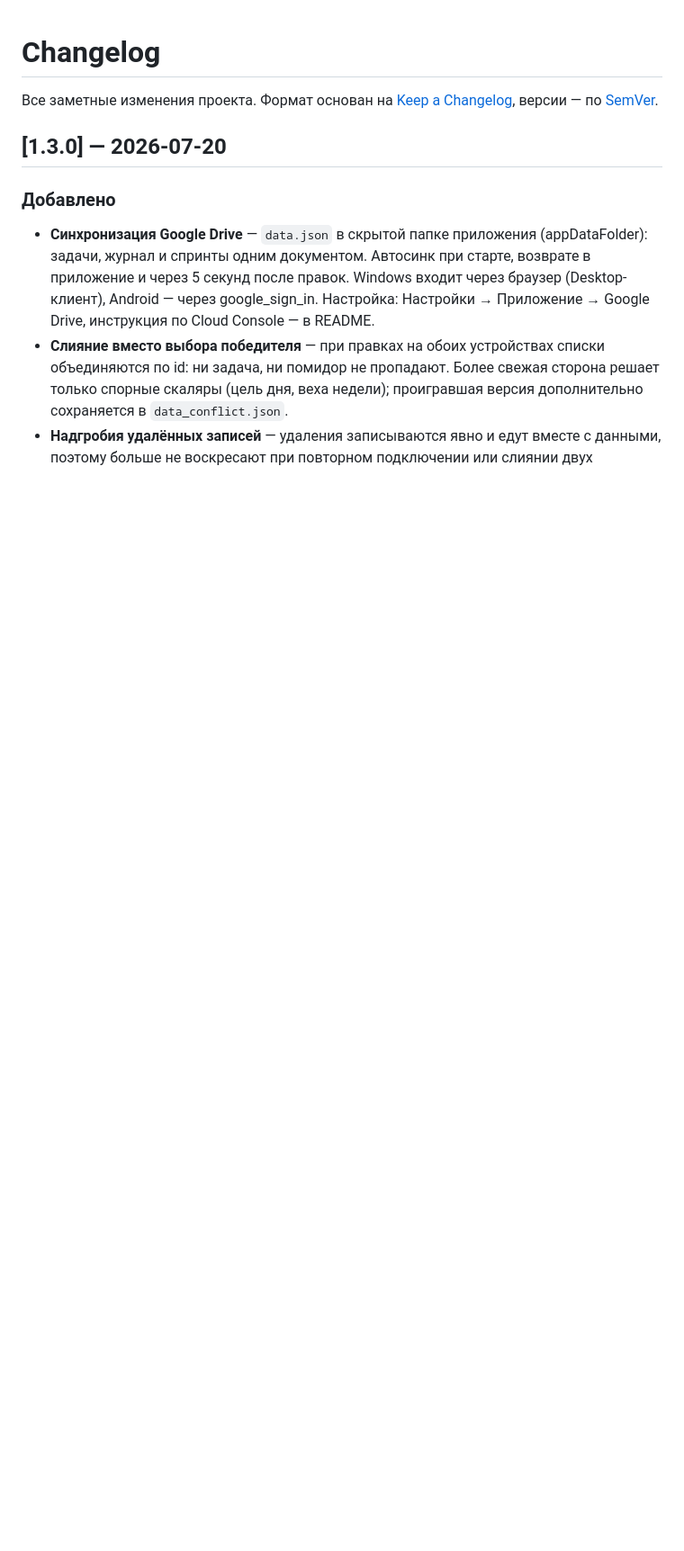
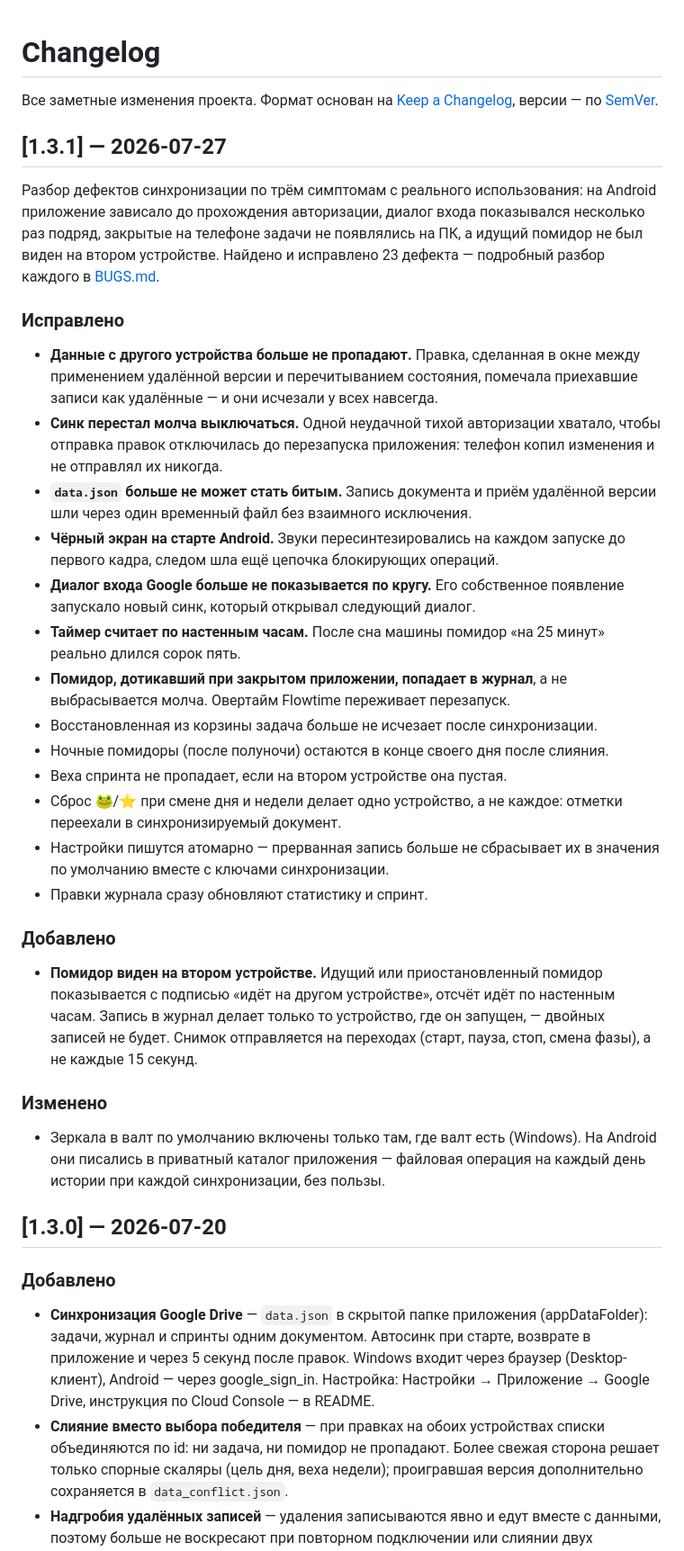
Before and after one commit to zFannur/pomodoro_tracker, a Markdown page: CHANGELOG.md, the part around the change. Shown at 90% size. GitHub-like rendering; blank space fills up the shorter version.

```diff
--- a/CHANGELOG.md
+++ b/CHANGELOG.md
@@ -3,6 +3,55 @@
 Все заметные изменения проекта. Формат основан на
 [Keep a Changelog](https://keepachangelog.com/ru/1.1.0/),
 версии — по [SemVer](https://semver.org/lang/ru/).
+
+## [1.3.1] — 2026-07-27
+
+Разбор дефектов синхронизации по трём симптомам с реального использования:
+на Android приложение зависало до прохождения авторизации, диалог входа
+показывался несколько раз подряд, закрытые на телефоне задачи не появлялись
+на ПК, а идущий помидор не был виден на втором устройстве. Найдено и
+исправлено 23 дефекта — подробный разбор каждого в [BUGS.md](BUGS.md).
+
+### Исправлено
+
+- **Данные с другого устройства больше не пропадают.** Правка, сделанная в
+  окне между применением удалённой версии и перечитыванием состояния,
+  помечала приехавшие записи как удалённые — и они исчезали у всех навсегда.
+- **Синк перестал молча выключаться.** Одной неудачной тихой авторизации
+  хватало, чтобы отправка правок отключилась до перезапуска приложения:
+  телефон копил изменения и не отправлял их никогда.
+- **`data.json` больше не может стать битым.** Запись документа и приём
+  удалённой версии шли через один временный файл без взаимного исключения.
+- **Чёрный экран на старте Android.** Звуки пересинтезировались на каждом
+  запуске до первого кадра, следом шла ещё цепочка блокирующих операций.
+- **Диалог входа Google больше не показывается по кругу.** Его собственное
+  появление запускало новый синк, который открывал следующий диалог.
+- **Таймер считает по настенным часам.** После сна машины помидор «на 25
+  минут» реально длился сорок пять.
+- **Помидор, дотикавший при закрытом приложении, попадает в журнал**, а не
+  выбрасывается молча. Овертайм Flowtime переживает перезапуск.
+- Восстановленная из корзины задача больше не исчезает после синхронизации.
+- Ночные помидоры (после полуночи) остаются в конце своего дня после слияния.
+- Веха спринта не пропадает, если на втором устройстве она пустая.
+- Сброс 🐸/⭐ при смене дня и недели делает одно устройство, а не каждое:
+  отметки переехали в синхронизируемый документ.
+- Настройки пишутся атомарно — прерванная запись больше не сбрасывает их
+  в значения по умолчанию вместе с ключами синхронизации.
+- Правки журнала сразу обновляют статистику и спринт.
+
+### Добавлено
+
+- **Помидор виден на втором устройстве.** Идущий или приостановленный
+  помидор показывается с подписью «идёт на другом устройстве», отсчёт идёт
+  по настенным часам. Запись в журнал делает только то устройство, где он
+  запущен, — двойных записей не будет. Снимок отправляется на переходах
+  (старт, пауза, стоп, смена фазы), а не каждые 15 секунд.
+
+### Изменено
+
+- Зеркала в валт по умолчанию включены только там, где валт есть (Windows).
+  На Android они писались в приватный каталог приложения — файловая операция
+  на каждый день истории при каждой синхронизации, без пользы.
 
 ## [1.3.0] — 2026-07-20
 
```
Also changed, not shown: README.md (+2 -2 lines).
